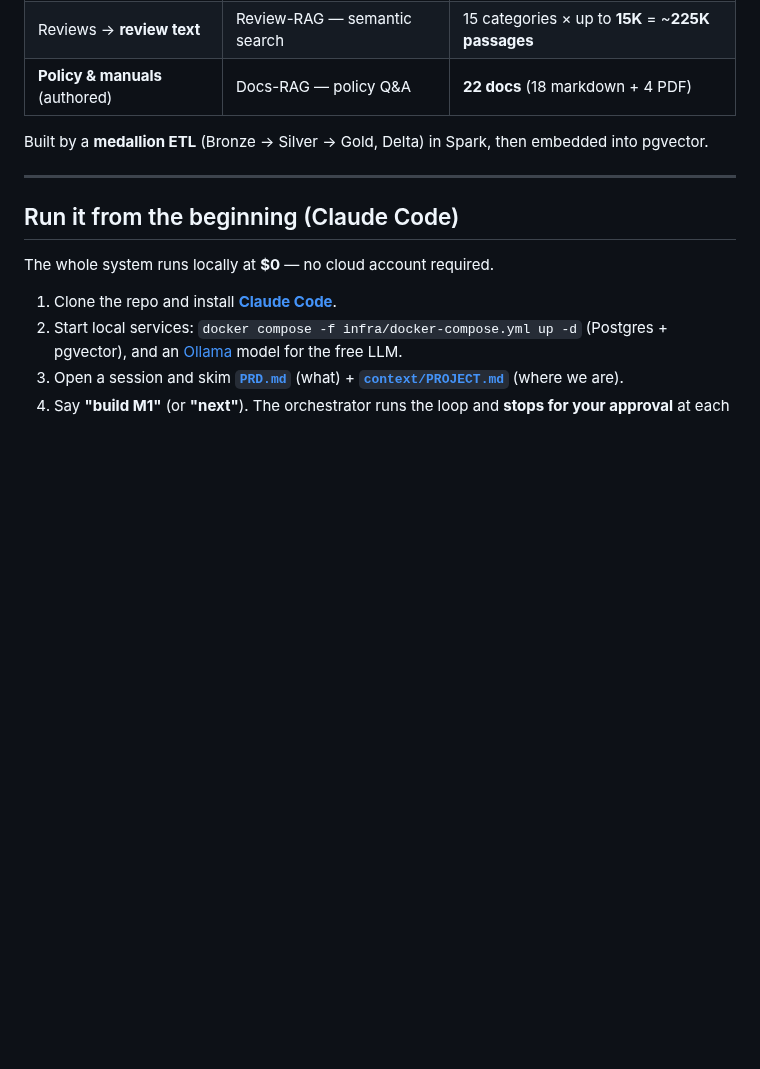
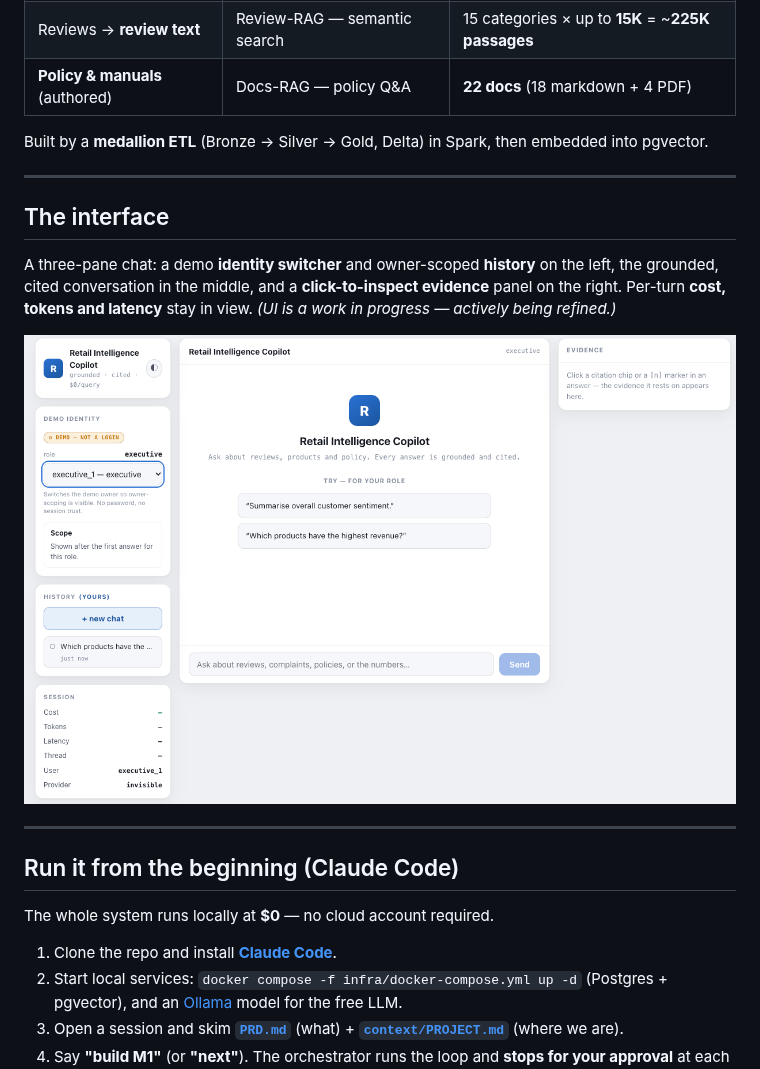
Before and after one commit to svdpmukherjee/retail-intelligence-copilot, a Markdown page: README.md, the part around the change. GitHub-like rendering; pictures changed too: docs/img/chat-interface.png (added); blank space fills up the shorter version.

Commit message:
root README updated

```diff
--- a/README.md
+++ b/README.md
@@ -66,6 +66,17 @@ into pgvector.
 
 ---
 
+## The interface
+
+A three-pane chat: a demo **identity switcher** and owner-scoped **history** on the
+left, the grounded, cited conversation in the middle, and a **click-to-inspect
+evidence** panel on the right. Per-turn **cost, tokens and latency** stay in view.
+*(UI is a work in progress — actively being refined.)*
+
+![Chat interface showing the role switcher, suggested queries, evidence panel and live session metrics](docs/img/chat-interface.png)
+
+---
+
 ## Run it from the beginning (Claude Code)
 
 The whole system runs locally at **$0** — no cloud account required.
```
